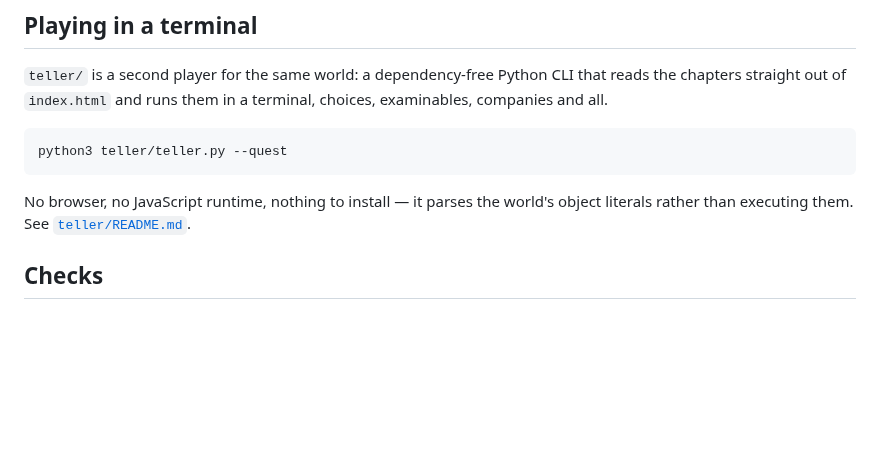
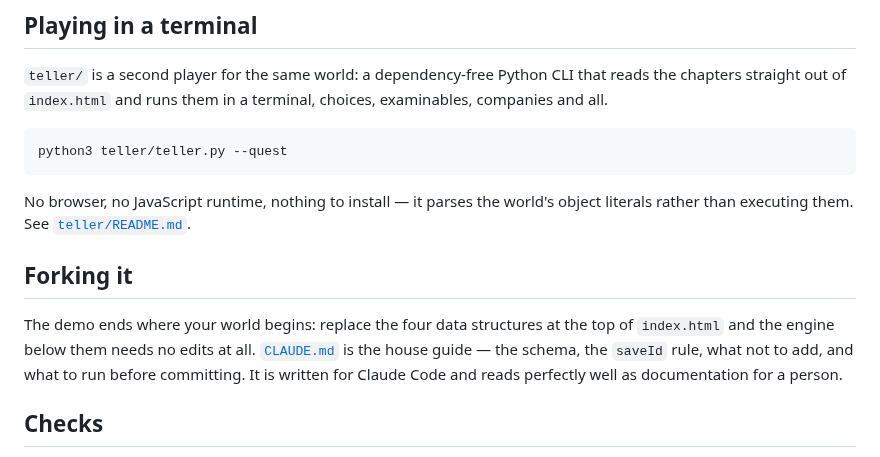
Before and after one commit to dermot-r-cochran/four-islands-quest, a Markdown page: README.md, the part around the change. Rendered like a GitHub page; blank space fills up the shorter version.

```diff
--- a/README.md
+++ b/README.md
@@ -54,6 +54,14 @@ python3 teller/teller.py --quest
 No browser, no JavaScript runtime, nothing to install — it parses the
 world's object literals rather than executing them. See
 [`teller/README.md`](./teller/README.md).
+
+## Forking it
+
+The demo ends where your world begins: replace the four data structures at
+the top of `index.html` and the engine below them needs no edits at all.
+[`CLAUDE.md`](./CLAUDE.md) is the house guide — the schema, the `saveId`
+rule, what not to add, and what to run before committing. It is written for
+Claude Code and reads perfectly well as documentation for a person.
 
 ## Checks
 
```
Also changed, not shown: CLAUDE.md (added, +135 -0 lines).
